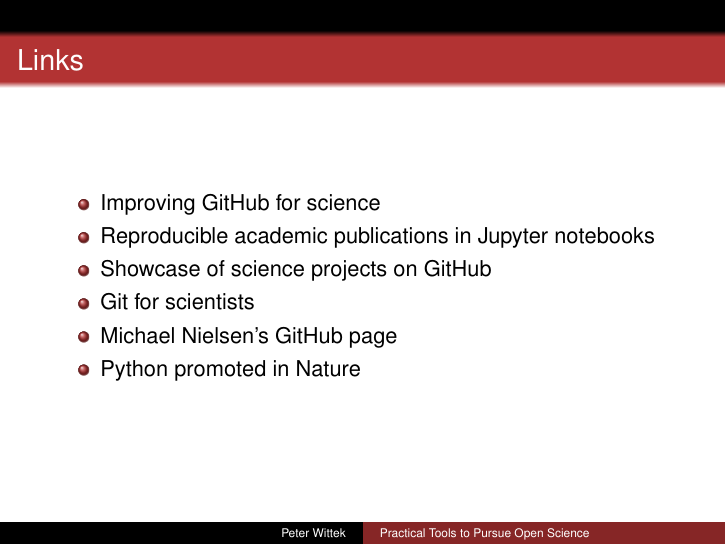
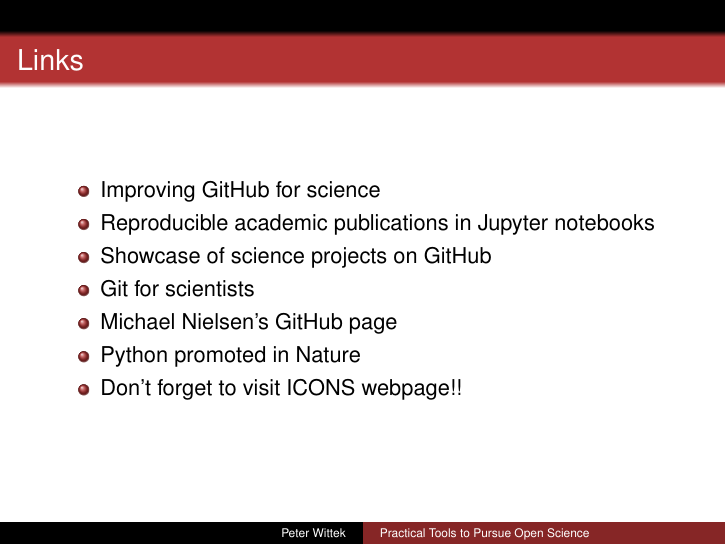
Before and after one commit to peterwittek/open_science_tutorial, LaTeX slides (practical_open_science.tex): page 10 of 10. Compiled offline with pdfLaTeX.

Commit message:
Would you like to add ICONS webpage link?

```diff
--- a/practical_open_science.tex
+++ b/practical_open_science.tex
@@ -191,6 +191,8 @@
 \item \href{https://github.com/mnielsen}{Michael Nielsen's GitHub page}
 
 \item \href{http://www.nature.com/news/programming-pick-up-python-1.16833}{Python promoted in Nature}
+
+\item \href{http://icons.icfo.eu/}{Don't forget to visit ICONS webpage!!}
 \end{itemize}
 \end{frame}
 
```
